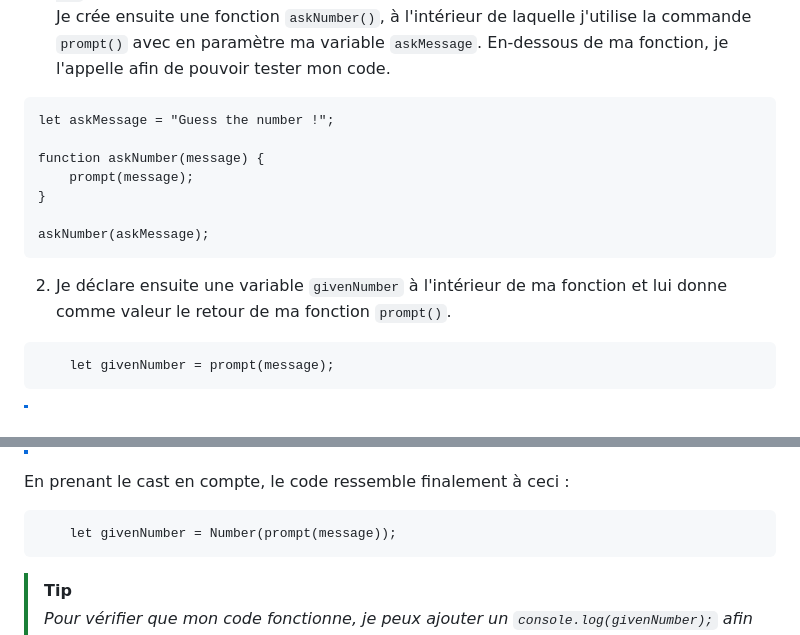
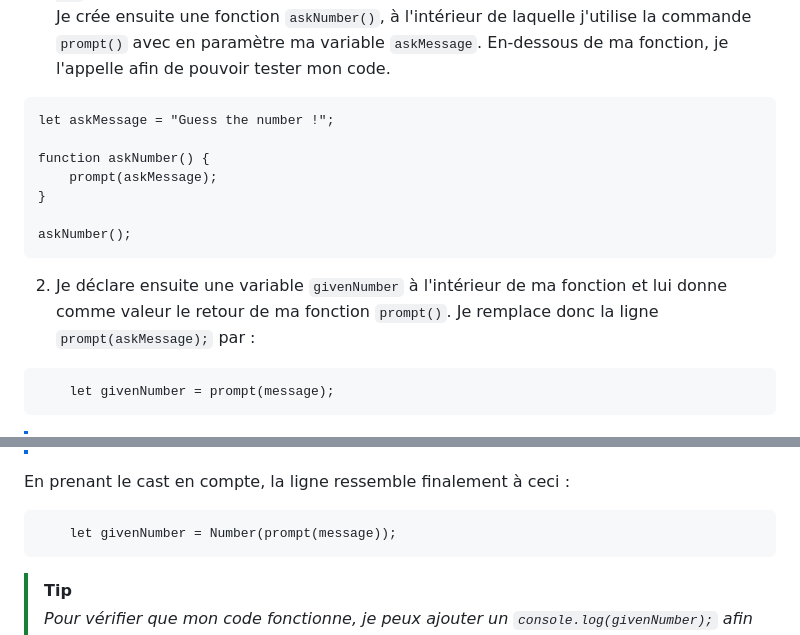
Before and after one commit to maevabrtl/02_Guess_a_number, a Markdown page: README.md, 2 parts joined by grey strips. Rendered like a GitHub page.

Commit message:
Update README.md to correct some mistake in step 1 explanation

````diff
--- a/README.md
+++ b/README.md
@@ -19,13 +18,13 @@ En-dessous de ma fonction, je l'appelle afin de pouvoir tester mon code.
 ```
 let askMessage = "Guess the number !";
 
-function askNumber(message) {
-	prompt(message);
+function askNumber() {
+	prompt(askMessage);
 }
 
-askNumber(askMessage);
+askNumber();
 ```
-2. Je déclare ensuite une variable `givenNumber` à l'intérieur de ma fonction et lui donne comme valeur le retour de ma fonction `prompt()`.<br>
+2. Je déclare ensuite une variable `givenNumber` à l'intérieur de ma fonction et lui donne comme valeur le retour de ma fonction `prompt()`. Je remplace donc la ligne `prompt(askMessage);` par : <br>
 ```
 	let givenNumber = prompt(message);
 ```
@@ -34,7 +33,7 @@ askNumber(askMessage);
 > Pour que la variable `givenNumber` soit de type `Number` nous avons donc besoin de convertir le retour de la fonction `prompt()` de `String` à `Number`.<br>
 Il existe plusieurs méthodes pour réaliser cette conversion, mais j'utiliserai le *cast*[^castdef] `Number(maVariable)` car c'est la méthode qui me semble être la plus simple et la plus polyvalente (puisqu'il est possible d'afficher des entiers comme des décimaux, et que si le nombre n'est pas valide `NaN` (*Not a Number*) sera affiché).
 
-En prenant le cast en compte, le code ressemble finalement à ceci :
+En prenant le cast en compte, la ligne ressemble finalement à ceci :
 ```
 	let givenNumber = Number(prompt(message));
 ```
````
Also changed, not shown: other parts of README.md (+0 -1 lines).
